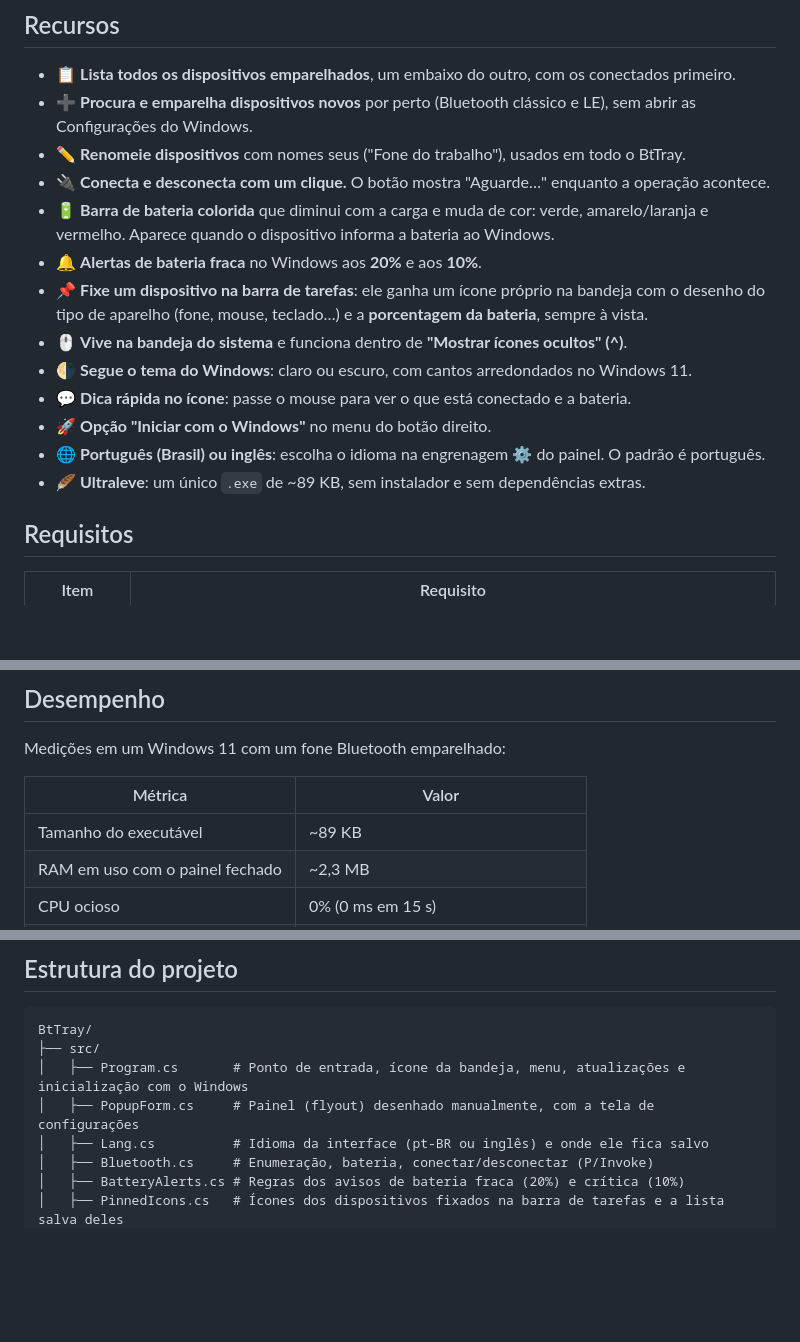
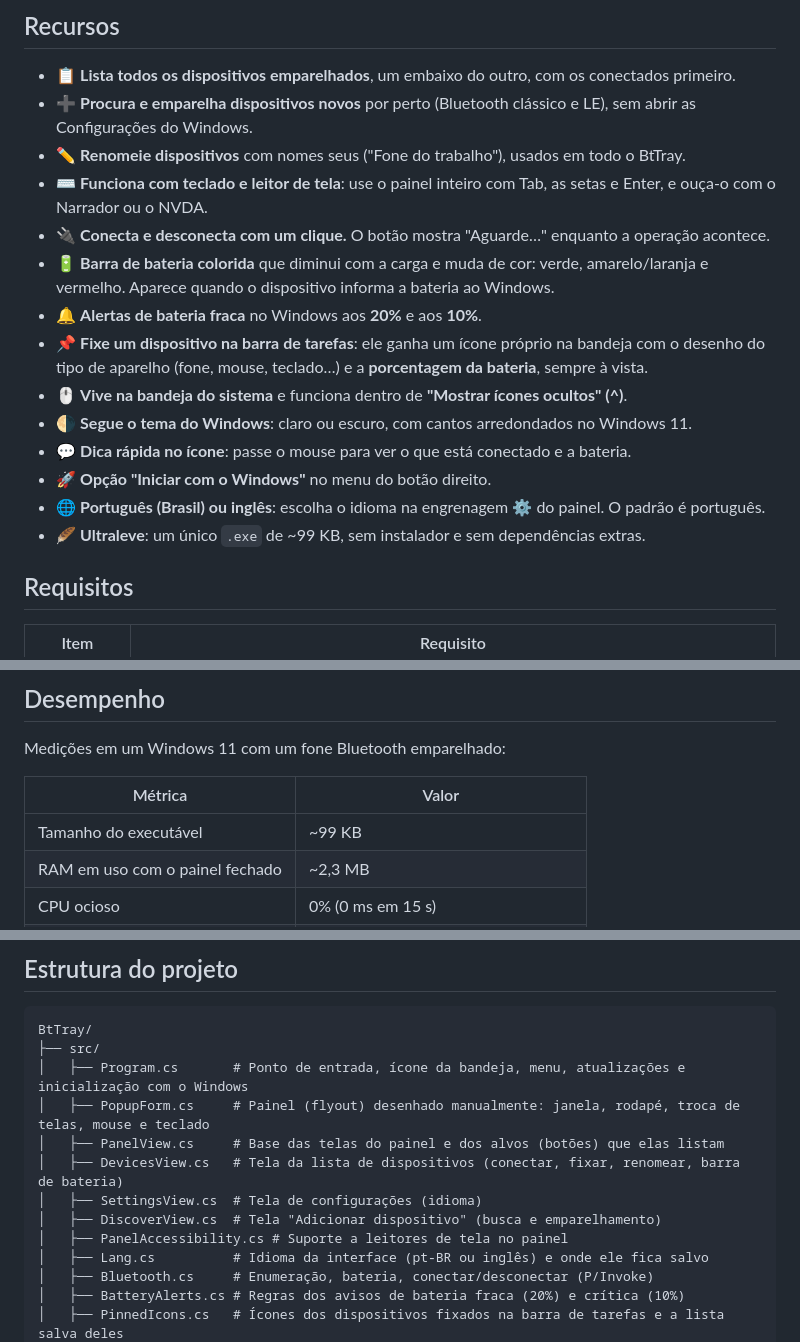
Before and after one commit to FeOlegario/BtTray, a Markdown page: README.pt-BR.md, 3 parts joined by grey strips. Rendered like a GitHub page; blank space fills up the shorter version.

```diff
--- a/README.pt-BR.md
+++ b/README.pt-BR.md
@@ -49,6 +49,7 @@ Ele foi feito para ser **pequeno, rápido e invisível** enquanto não está em
 - 📋 **Lista todos os dispositivos emparelhados**, um embaixo do outro, com os conectados primeiro.
 - ➕ **Procura e emparelha dispositivos novos** por perto (Bluetooth clássico e LE), sem abrir as Configurações do Windows.
 - ✏️ **Renomeie dispositivos** com nomes seus ("Fone do trabalho"), usados em todo o BtTray.
+- ⌨️ **Funciona com teclado e leitor de tela**: use o painel inteiro com Tab, as setas e Enter, e ouça-o com o Narrador ou o NVDA.
 - 🔌 **Conecta e desconecta com um clique.** O botão mostra "Aguarde…" enquanto a operação acontece.
 - 🔋 **Barra de bateria colorida** que diminui com a carga e muda de cor: verde, amarelo/laranja e vermelho. Aparece quando o dispositivo informa a bateria ao Windows.
 - 🔔 **Alertas de bateria fraca** no Windows aos **20%** e aos **10%**.
@@ -58,7 +59,7 @@ Ele foi feito para ser **pequeno, rápido e invisível** enquanto não está em
 - 💬 **Dica rápida no ícone**: passe o mouse para ver o que está conectado e a bateria.
 - 🚀 **Opção "Iniciar com o Windows"** no menu do botão direito.
 - 🌐 **Português (Brasil) ou inglês**: escolha o idioma na engrenagem ⚙ do painel. O padrão é português.
-- 🪶 **Ultraleve**: um único `.exe` de ~89 KB, sem instalador e sem dependências extras.
+- 🪶 **Ultraleve**: um único `.exe` de ~99 KB, sem instalador e sem dependências extras.
 
 ## Requisitos
 
@@ -201,7 +222,7 @@ Medições em um Windows 11 com um fone Bluetooth emparelhado:
 
 | Métrica | Valor |
 |---|---|
-| Tamanho do executável | ~89 KB |
+| Tamanho do executável | ~99 KB |
 | RAM em uso com o painel fechado | ~2,3 MB |
 | CPU ocioso | 0% (0 ms em 15 s) |
 | Tempo para listar os dispositivos | ~120 ms (em segundo plano) |
@@ -323,7 +345,12 @@ O workflow confere se a tag bate com a versão do `.exe`, compila e cria a Relea
 BtTray/
 ├── src/
 │   ├── Program.cs       # Ponto de entrada, ícone da bandeja, menu, atualizações e inicialização com o Windows
-│   ├── PopupForm.cs     # Painel (flyout) desenhado manualmente, com a tela de configurações
+│   ├── PopupForm.cs     # Painel (flyout) desenhado manualmente: janela, rodapé, troca de telas, mouse e teclado
+│   ├── PanelView.cs     # Base das telas do painel e dos alvos (botões) que elas listam
+│   ├── DevicesView.cs   # Tela da lista de dispositivos (conectar, fixar, renomear, barra de bateria)
+│   ├── SettingsView.cs  # Tela de configurações (idioma)
+│   ├── DiscoverView.cs  # Tela "Adicionar dispositivo" (busca e emparelhamento)
+│   ├── PanelAccessibility.cs # Suporte a leitores de tela no painel
 │   ├── Lang.cs          # Idioma da interface (pt-BR ou inglês) e onde ele fica salvo
 │   ├── Bluetooth.cs     # Enumeração, bateria, conectar/desconectar (P/Invoke)
 │   ├── BatteryAlerts.cs # Regras dos avisos de bateria fraca (20%) e crítica (10%)
```
Also changed, not shown: other parts of README.pt-BR.md (+25 -3 lines), README.md (+34 -6 lines), release-notes/v1.5.0.md (added, +27 -0 lines), docs/screenshot-en.png (added), docs/screenshot.png, 8 other files.
